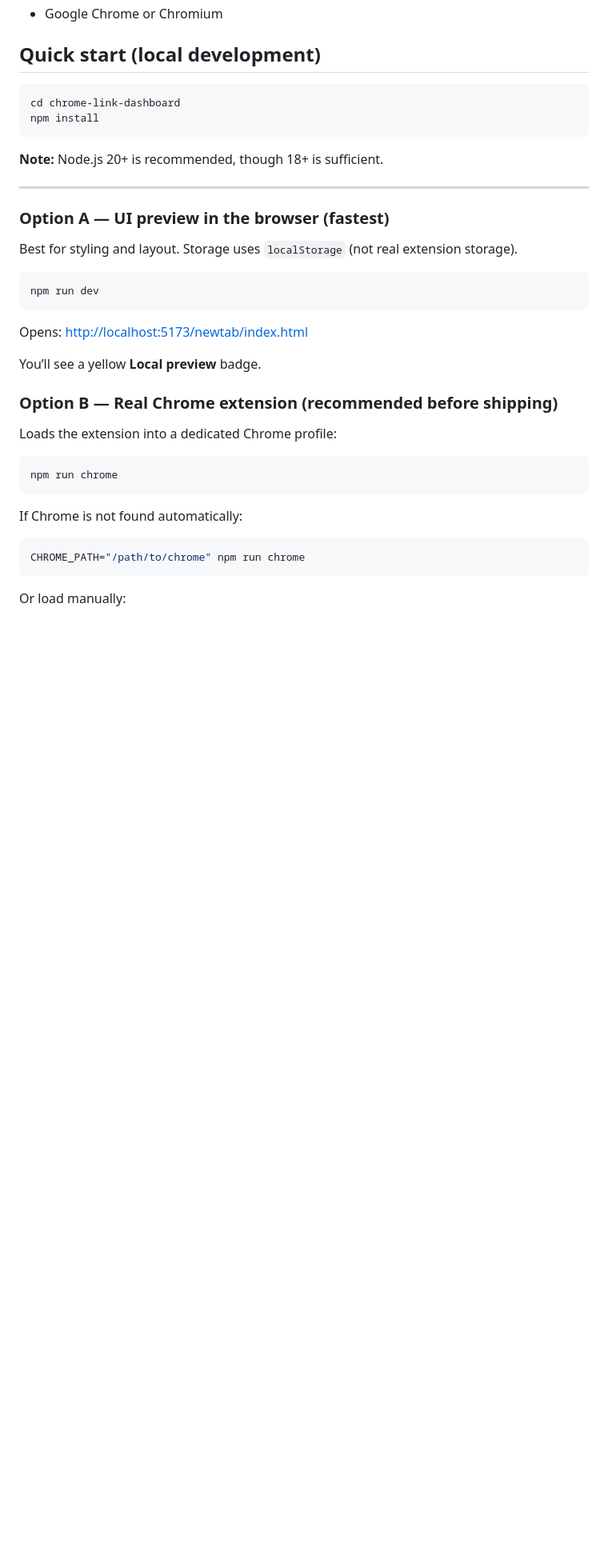
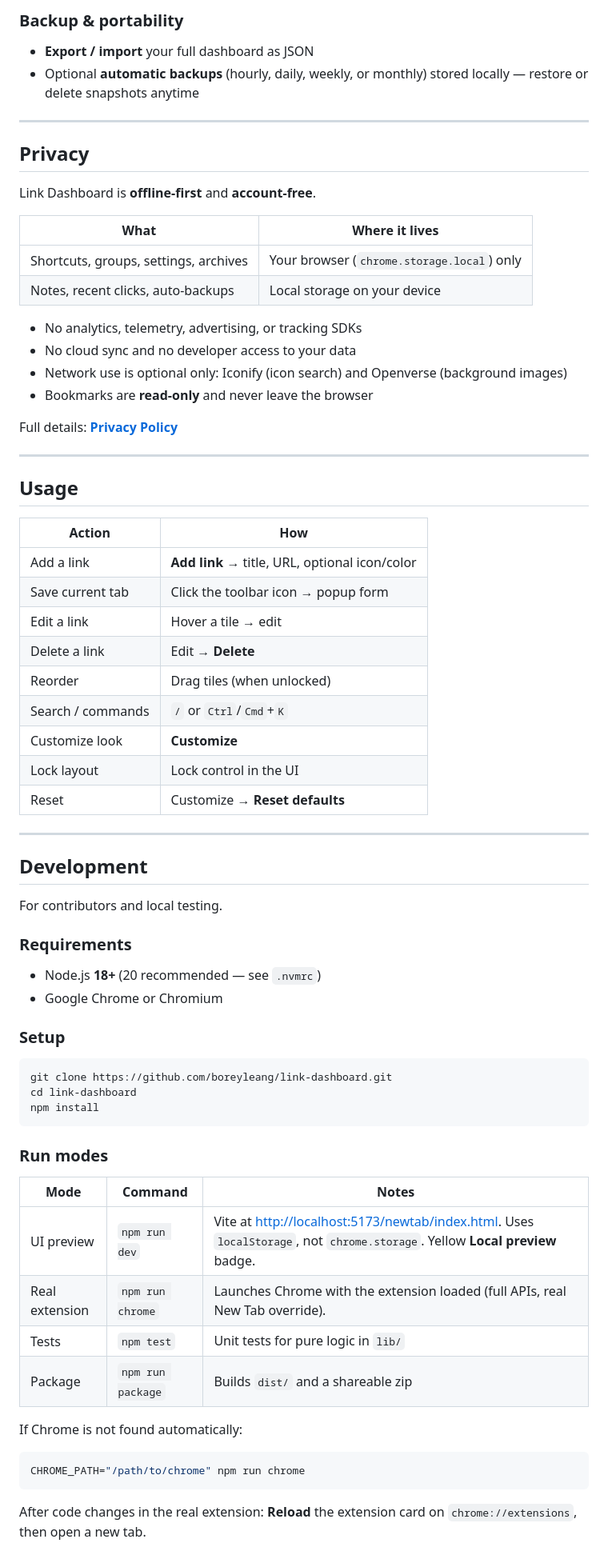
Before and after one commit to boreyleang/link-dashboard, a Markdown page: README.md, the part around one of its changes. Shown at 80% size. Rendered like a GitHub page; blank space fills up the shorter version.

````diff
--- a/README.md
+++ b/README.md
@@ -21,35 +65,69 @@ A Chrome extension that replaces the **New Tab** page with a customizable dashbo
+### Backup & portability
+
+- **Export / import** your full dashboard as JSON
+- Optional **automatic backups** (hourly, daily, weekly, or monthly) stored locally — restore or delete snapshots anytime
+
+---
+
+## Privacy
+
+Link Dashboard is **offline-first** and **account-free**.
+
+| What | Where it lives |
+|------|----------------|
+| Shortcuts, groups, settings, archives | Your browser (`chrome.storage.local`) only |
+| Notes, recent clicks, auto-backups | Local storage on your device |
+
+- No analytics, telemetry, advertising, or tracking SDKs
+- No cloud sync and no developer access to your data
+- Network use is optional only: Iconify (icon search) and Openverse (background images)
+- Bookmarks are **read-only** and never leave the browser
+
+Full details: **[Privacy Policy](PRIVACY.md)**
+
+---
+
+## Usage
+
+| Action | How |
+|--------|-----|
+| Add a link | **Add link** → title, URL, optional icon/color |
+| Save current tab | Click the toolbar icon → popup form |
+| Edit a link | Hover a tile → edit |
+| Delete a link | Edit → **Delete** |
+| Reorder | Drag tiles (when unlocked) |
+| Search / commands | `/` or `Ctrl`/`Cmd`+`K` |
+| Customize look | **Customize** |
+| Lock layout | Lock control in the UI |
+| Reset | Customize → **Reset defaults** |
+
+---
+
+## Development
+
+For contributors and local testing.
+
+### Requirements
+
+- Node.js **18+** (20 recommended — see `.nvmrc`)
 - Google Chrome or Chromium
 
-## Quick start (local development)
+### Setup
 
 ```bash
-cd chrome-link-dashboard
+git clone https://github.com/boreyleang/link-dashboard.git
+cd link-dashboard
 npm install
 ```
 
-**Note:** Node.js 20+ is recommended, though 18+ is sufficient.
+### Run modes
 
----
-
-### Option A — UI preview in the browser (fastest)
-
-Best for styling and layout. Storage uses `localStorage` (not real extension storage).
-
-```bash
-npm run dev
-```
-
-Opens: [http://localhost:5173/newtab/index.html](http://localhost:5173/newtab/index.html)
-
-You’ll see a yellow **Local preview** badge.
-
-### Option B — Real Chrome extension (recommended before shipping)
-
-Loads the extension into a dedicated Chrome profile:
-
-```bash
-npm run chrome
-```
+| Mode | Command | Notes |
+|------|---------|--------|
+| UI preview | `npm run dev` | Vite at [http://localhost:5173/newtab/index.html](http://localhost:5173/newtab/index.html). Uses `localStorage`, not `chrome.storage`. Yellow **Local preview** badge. |
+| Real extension | `npm run chrome` | Launches Chrome with the extension loaded (full APIs, real New Tab override). |
+| Tests | `npm test` | Unit tests for pure logic in `lib/` |
+| Package | `npm run package` | Builds `dist/` and a shareable zip |
 
 If Chrome is not found automatically:
 
@@ -57,5 +135,5 @@ If Chrome is not found automatically:
 CHROME_PATH="/path/to/chrome" npm run chrome
 ```
 
-Or load manually:
+After code changes in the real extension: **Reload** the extension card on `chrome://extensions`, then open a new tab.
 
````
Also changed, not shown: other parts of README.md (+100 -64 lines).
